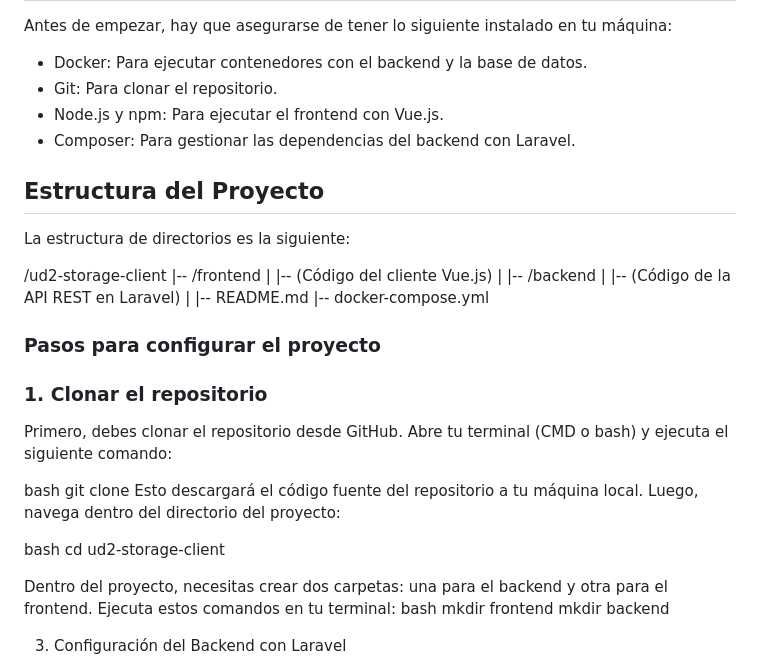
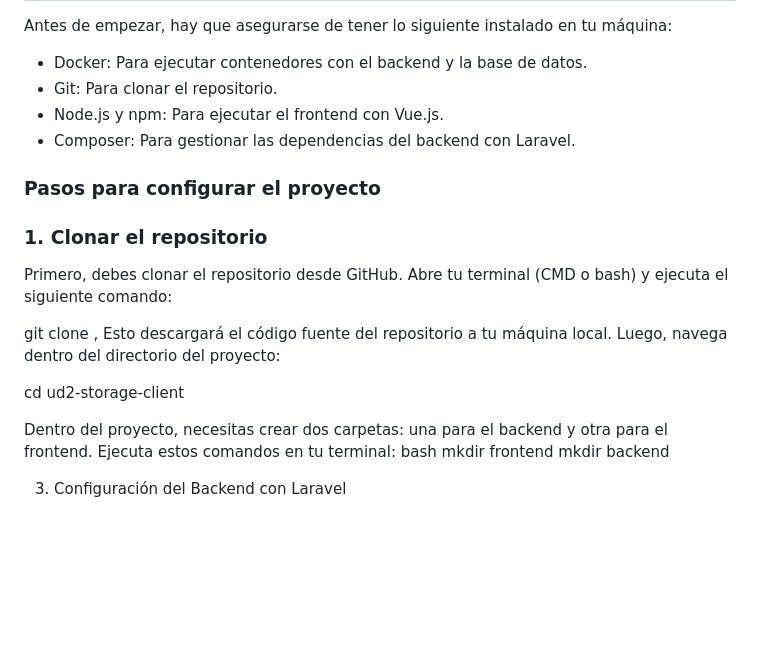
Before and after one commit to Alber-30/ud2-storage-client, a Markdown page: README.md, the part around the change. Rendered like a GitHub page; blank space fills up the shorter version.

```diff
--- a/README.md
+++ b/README.md
@@ -14,31 +14,15 @@ Antes de empezar, hay que asegurarse de tener lo siguiente instalado en tu máqu
 - Node.js y npm: Para ejecutar el frontend con Vue.js.
 - Composer: Para gestionar las dependencias del backend con Laravel.
 
-## Estructura del Proyecto
-
-La estructura de directorios es la siguiente:
-
-/ud2-storage-client
-|-- /frontend
-|   |-- (Código del cliente Vue.js)
-|
-|-- /backend
-|   |-- (Código de la API REST en Laravel)
-|
-|-- README.md
-|-- docker-compose.yml
-
 ### Pasos para configurar el proyecto
 
 ### 1. Clonar el repositorio
 
 Primero, debes clonar el repositorio desde GitHub. Abre tu terminal (CMD o bash) y ejecuta el siguiente comando:
 
-bash
-git clone <url-del-repositorio>
+git clone <url-del-repositorio>,
 Esto descargará el código fuente del repositorio a tu máquina local. Luego, navega dentro del directorio del proyecto:
 
-bash
 cd ud2-storage-client
 
 Dentro del proyecto, necesitas crear dos carpetas: una para el backend y otra para el frontend. Ejecuta estos comandos en tu terminal:
```
